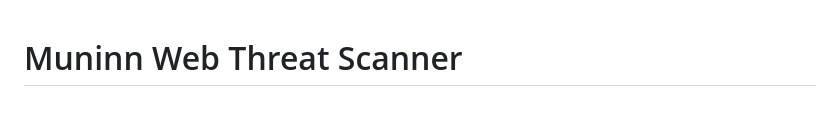
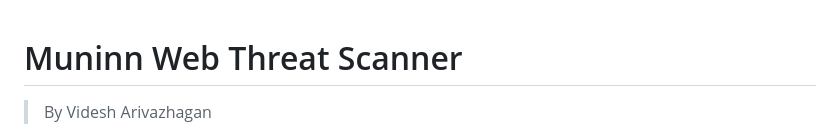
Before and after one commit to arivvid27/Salazar, a Markdown page: README.md, the part around the change. Drawn GitHub-style; blank space fills up the shorter version.

Commit message:
winners!

```diff
--- a/README.md
+++ b/README.md
@@ -1,4 +1,5 @@
 # Muninn Web Threat Scanner
+> By Videsh Arivazhagan
 
 ![Muninn Logo](static/images/logo.png)
 
```
